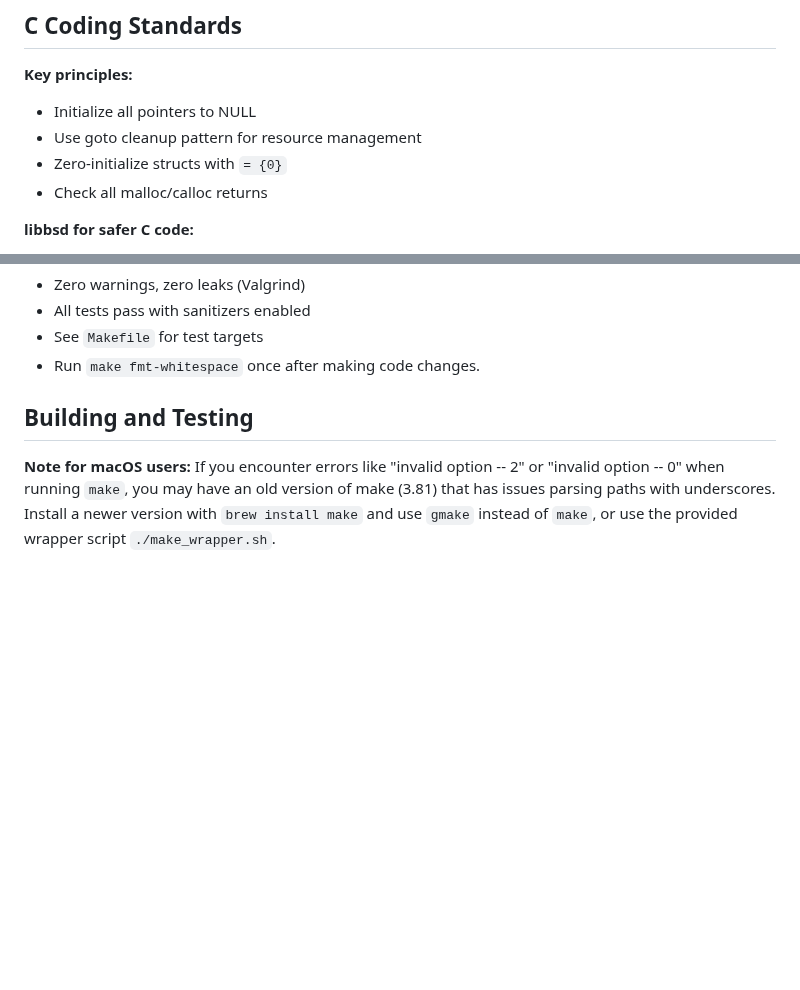
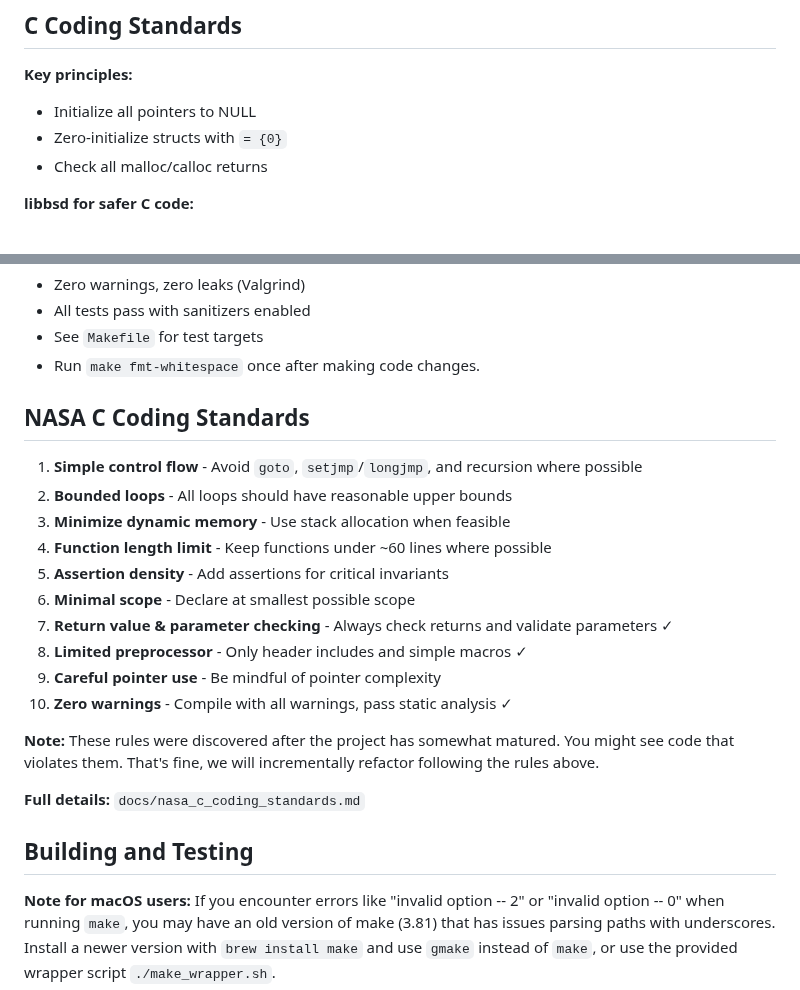
Before and after one commit to nmnduy/klawed, a Markdown page: KLAWED.md, 2 parts joined by grey strips. GitHub-like rendering; blank space fills up the shorter version.

Commit message:
nasa C coding guidelines

```diff
--- a/KLAWED.md
+++ b/KLAWED.md
@@ -66,7 +66,6 @@ Pure C implementation of a coding agent using AI APIs (OpenAI, Anthropic, AWS Be
 
 **Key principles:**
 - Initialize all pointers to NULL
-- Use goto cleanup pattern for resource management
 - Zero-initialize structs with `= {0}`
 - Check all malloc/calloc returns
 
@@ -101,6 +100,23 @@ libbsd is a newly introduced to this codebase. We will slowly transition to it.
 - All tests pass with sanitizers enabled
 - See `Makefile` for test targets
 - Run `make fmt-whitespace` once after making code changes.
+
+## NASA C Coding Standards
+
+1. **Simple control flow** - Avoid `goto`, `setjmp`/`longjmp`, and recursion where possible
+2. **Bounded loops** - All loops should have reasonable upper bounds
+3. **Minimize dynamic memory** - Use stack allocation when feasible
+4. **Function length limit** - Keep functions under ~60 lines where possible
+5. **Assertion density** - Add assertions for critical invariants
+6. **Minimal scope** - Declare at smallest possible scope
+7. **Return value & parameter checking** - Always check returns and validate parameters ✓
+8. **Limited preprocessor** - Only header includes and simple macros ✓
+9. **Careful pointer use** - Be mindful of pointer complexity
+10. **Zero warnings** - Compile with all warnings, pass static analysis ✓
+
+**Note:** These rules were discovered after the project has somewhat matured. You might see code that violates them. That's fine, we will incrementally refactor following the rules above.
+
+**Full details:** `docs/nasa_c_coding_standards.md`
 
 ## Building and Testing
 
```
Also changed, not shown: docs/nasa_c_coding_standards.md (added, +83 -0 lines).
